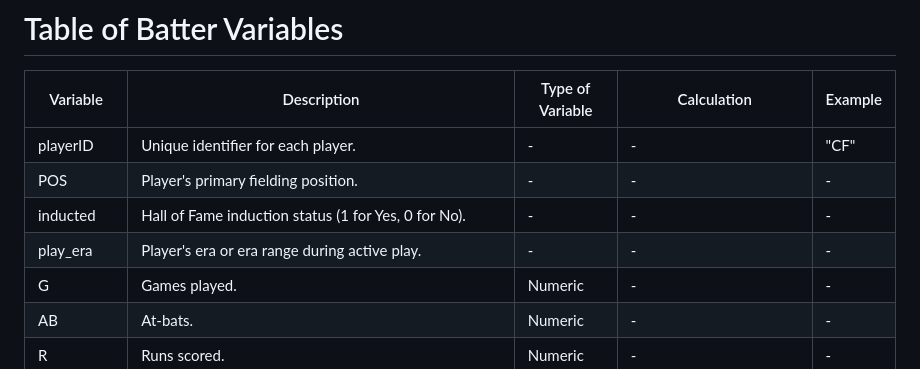
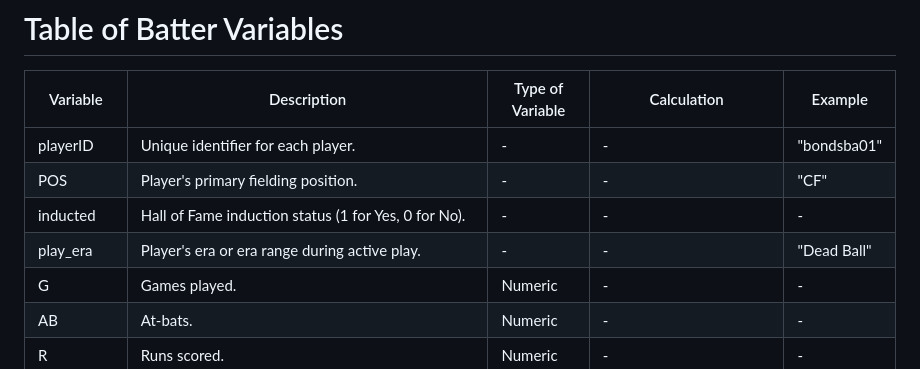
Before and after one commit to pddiii/What-makes-a-Hall-of-Famer, a Markdown page: Batters Variables.md, the part around the change. GitHub-like rendering.

```diff
--- a/Batters Variables.md
+++ b/Batters Variables.md
@@ -2,10 +2,10 @@
 
 | Variable  | Description                                      | Type of Variable | Calculation | Example |
 |-----------|--------------------------------------------------|------------------|-------------|-------------|
-| playerID  | Unique identifier for each player.              | -                 | -           |"CF"            |
-| POS       | Player's primary fielding position.             | -                 | -           | -           |
+| playerID  | Unique identifier for each player.              | -                 | -           |"bondsba01"            |
+| POS       | Player's primary fielding position.             | -                 | -           | "CF"           |
 | inducted  | Hall of Fame induction status (1 for Yes, 0 for No). | -              | -           | -           |
-| play_era  | Player's era or era range during active play.   | -                 | -           | -           |
+| play_era  | Player's era or era range during active play.   | -                 | -           | "Dead Ball"           |
 | G         | Games played.                                    | Numeric           | -           | -           |
 | AB        | At-bats.                                         | Numeric           | -           | -           |
 | R         | Runs scored.                                    | Numeric           | -           | -           |
```
